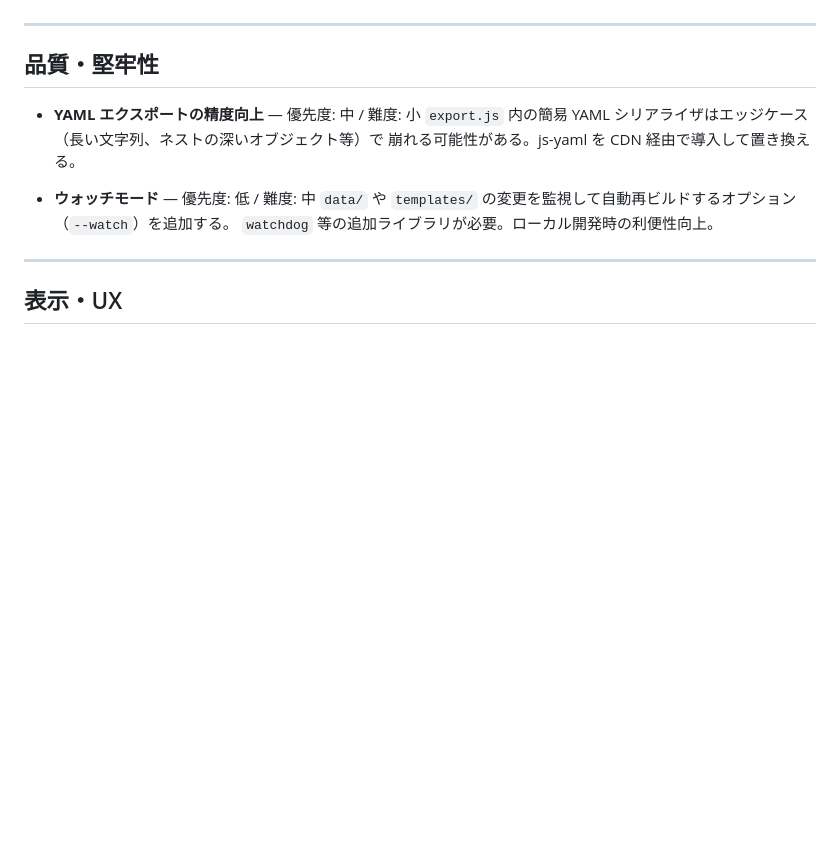
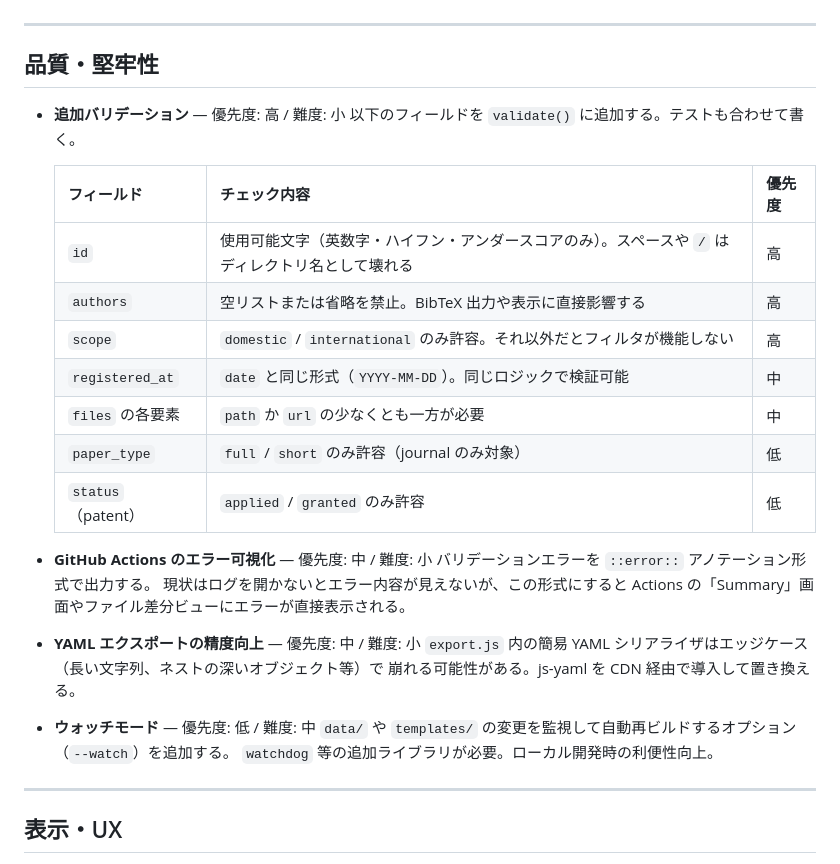
Before and after one commit to mar-tusita/scholist, a Markdown page: TODO.md, the part around the change. Drawn GitHub-style; blank space fills up the shorter version.

Commit message:
docs: add validation and Actions error visibility to TODO
Co-Authored-By: Claude Sonnet 4.6 <noreply@anthropic.com>

```diff
--- a/TODO.md
+++ b/TODO.md
@@ -38,6 +38,24 @@
 
 ## 品質・堅牢性
 
+- **追加バリデーション** ― 優先度: 高 / 難度: 小
+  以下のフィールドを `validate()` に追加する。テストも合わせて書く。
+
+  | フィールド | チェック内容 | 優先度 |
+  | --- | --- | --- |
+  | `id` | 使用可能文字（英数字・ハイフン・アンダースコアのみ）。スペースや `/` はディレクトリ名として壊れる | 高 |
+  | `authors` | 空リストまたは省略を禁止。BibTeX 出力や表示に直接影響する | 高 |
+  | `scope` | `domestic` / `international` のみ許容。それ以外だとフィルタが機能しない | 高 |
+  | `registered_at` | `date` と同じ形式（`YYYY-MM-DD`）。同じロジックで検証可能 | 中 |
+  | `files` の各要素 | `path` か `url` の少なくとも一方が必要 | 中 |
+  | `paper_type` | `full` / `short` のみ許容（journal のみ対象） | 低 |
+  | `status`（patent） | `applied` / `granted` のみ許容 | 低 |
+
+- **GitHub Actions のエラー可視化** ― 優先度: 中 / 難度: 小
+  バリデーションエラーを `::error::` アノテーション形式で出力する。
+  現状はログを開かないとエラー内容が見えないが、この形式にすると
+  Actions の「Summary」画面やファイル差分ビューにエラーが直接表示される。
+
 - **YAML エクスポートの精度向上** ― 優先度: 中 / 難度: 小
   `export.js` 内の簡易 YAML シリアライザはエッジケース（長い文字列、ネストの深いオブジェクト等）で
   崩れる可能性がある。js-yaml を CDN 経由で導入して置き換える。
```
